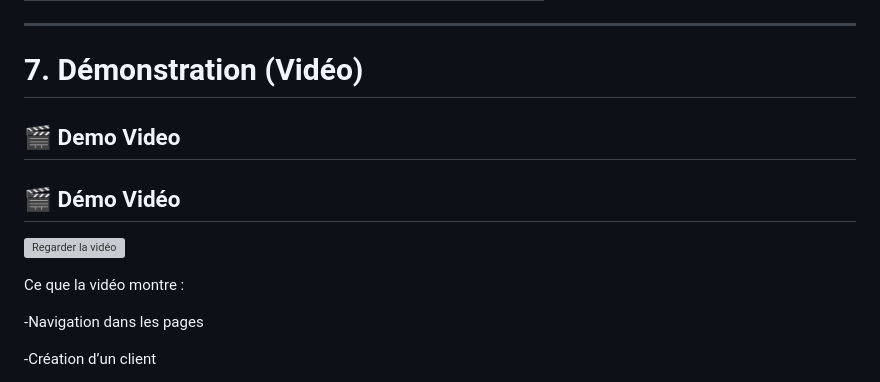
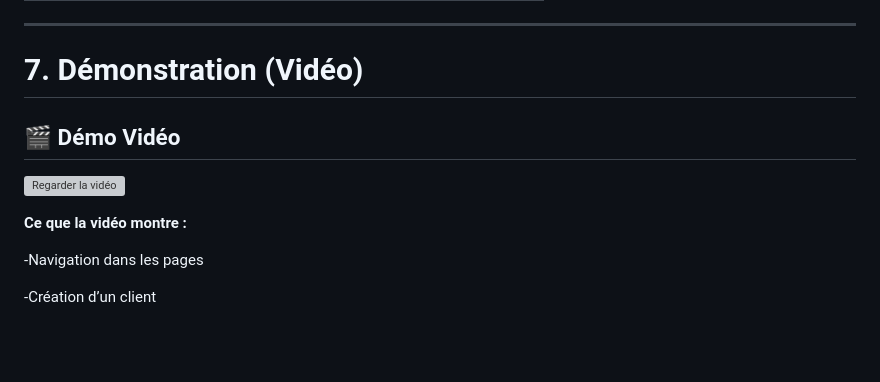
Before and after one commit to sihamjardi/Mini-projet-Thymeleaf, a Markdown page: README.md, the part around the change printed below. Drawn GitHub-style; blank space fills up the shorter version; grey boxes are pictures that could not be loaded.

Commit message:
Update README with project details and features

```diff
--- a/README.md
+++ b/README.md
@@ -186,13 +190,12 @@ Tableau de bord / statistiques : [http://localhost:8080/statistiques](http://loc
 ---
 
 # 7. Démonstration (Vidéo)
-## 🎬 Demo Video
 
 ## 🎬 Démo Vidéo
 
 [![Regarder la vidéo](https://img.youtube.com/vi/XQd5ssVA0rY/0.jpg)](https://youtu.be/XQd5ssVA0rY)
 
-Ce que la vidéo montre :
+**Ce que la vidéo montre :**
 
 -Navigation dans les pages
 
```
Also changed, not shown: other parts of README.md (+9 -5 lines).
